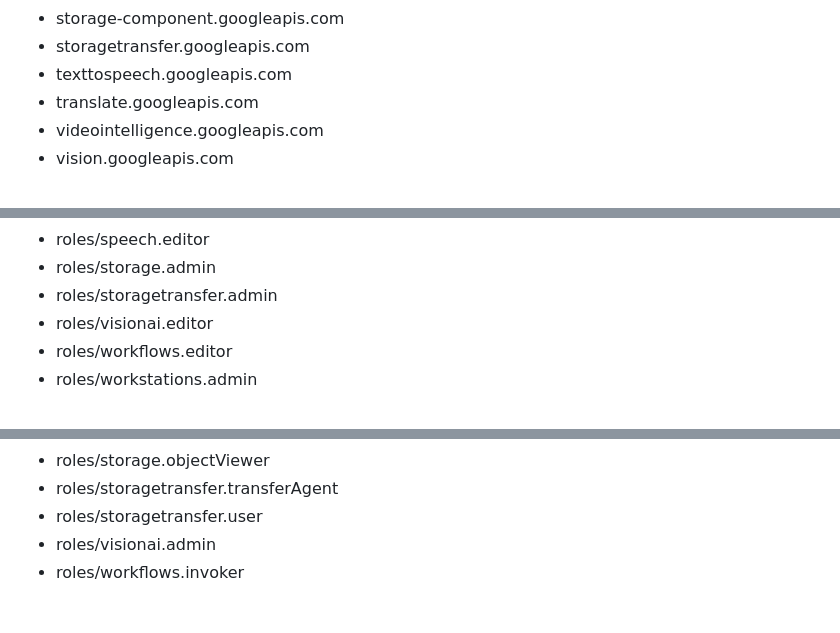
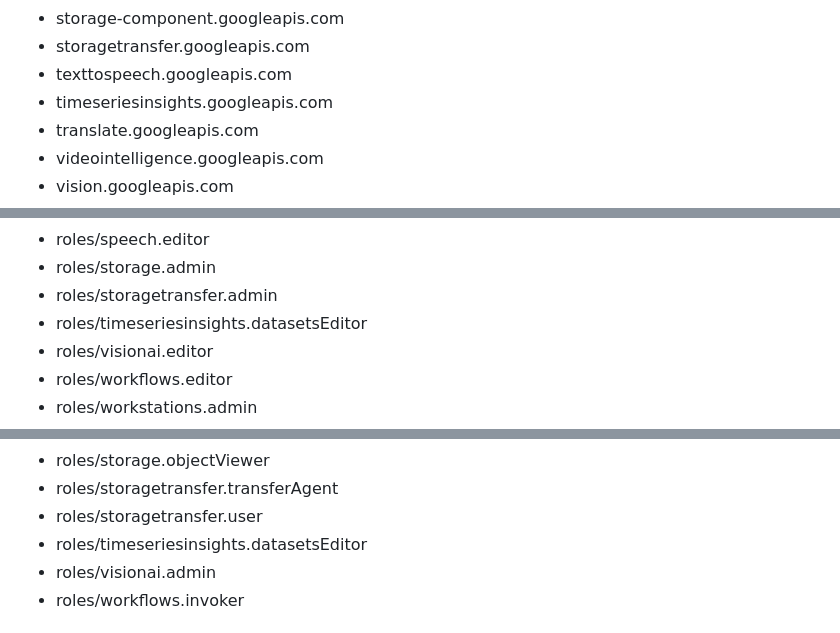
Before and after one commit to vishal1565/CB-Product-Recommender, a Markdown page: README.md, 3 parts joined by grey strips. Rendered like a GitHub page.

Commit message:
Repo Automation

```diff
--- a/README.md
+++ b/README.md
@@ -75,6 +75,7 @@ The below APIs have been activated on your project. You cannot activate APIs you
 * storage-component.googleapis.com
 * storagetransfer.googleapis.com
 * texttospeech.googleapis.com
+* timeseriesinsights.googleapis.com
 * translate.googleapis.com
 * videointelligence.googleapis.com
 * vision.googleapis.com
@@ -133,6 +134,7 @@ Every team member has the following roles granted at project level:
 * roles/speech.editor
 * roles/storage.admin
 * roles/storagetransfer.admin
+* roles/timeseriesinsights.datasetsEditor
 * roles/visionai.editor
 * roles/workflows.editor
 * roles/workstations.admin
@@ -195,6 +197,7 @@ The workload SA has the following roles granted at project level:
 * roles/storage.objectViewer
 * roles/storagetransfer.transferAgent
 * roles/storagetransfer.user
+* roles/timeseriesinsights.datasetsEditor
 * roles/visionai.admin
 * roles/workflows.invoker
 
```
